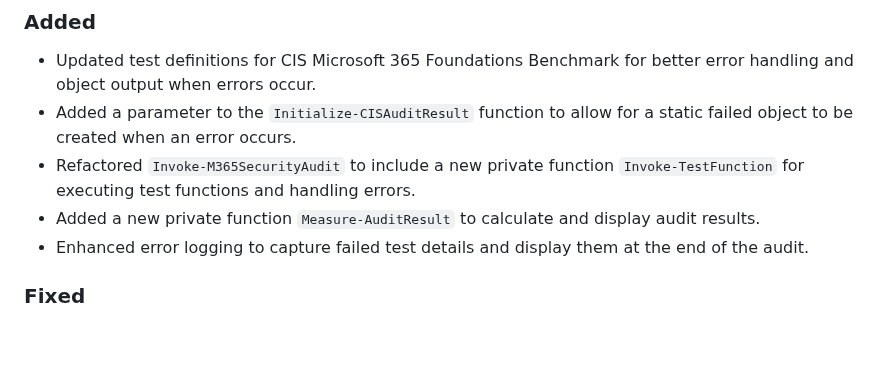
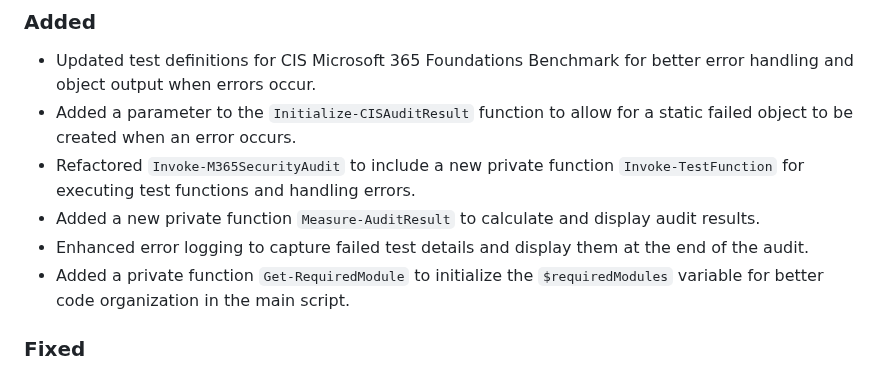
Before and after one commit to CriticalSolutionsNetwork/M365FoundationsCISReport, a Markdown page: CHANGELOG.md, the part around the change. Drawn GitHub-style; blank space fills up the shorter version.

Commit message:
docs: update changelog

```diff
--- a/CHANGELOG.md
+++ b/CHANGELOG.md
@@ -11,6 +11,7 @@ The format is based on and uses the types of changes according to [Keep a Change
 - Refactored `Invoke-M365SecurityAudit` to include a new private function `Invoke-TestFunction` for executing test functions and handling errors.
 - Added a new private function `Measure-AuditResult` to calculate and display audit results.
 - Enhanced error logging to capture failed test details and display them at the end of the audit.
+- Added a private function `Get-RequiredModule` to initialize the `$requiredModules` variable for better code organization in the main script.
 
 ### Fixed
 
```
